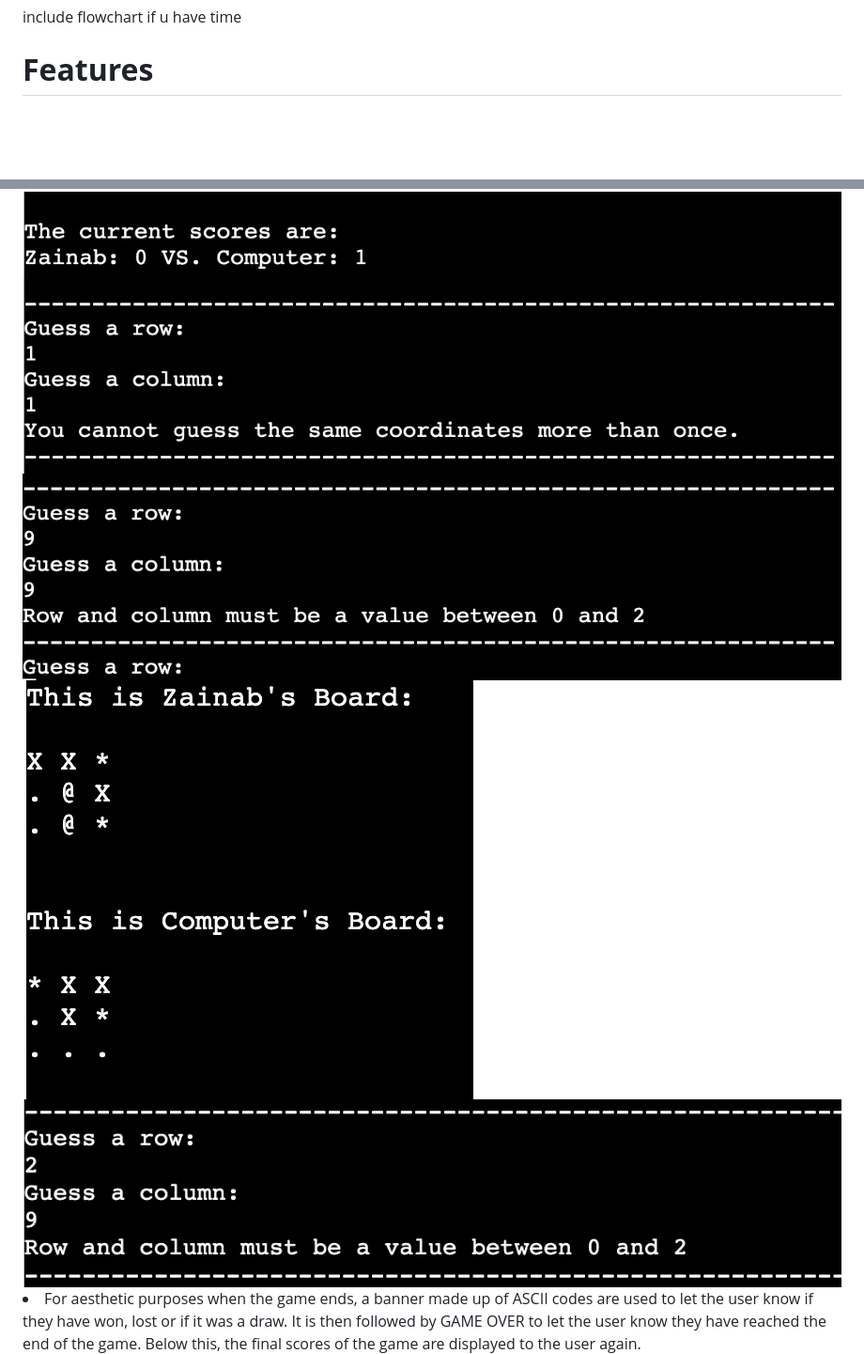
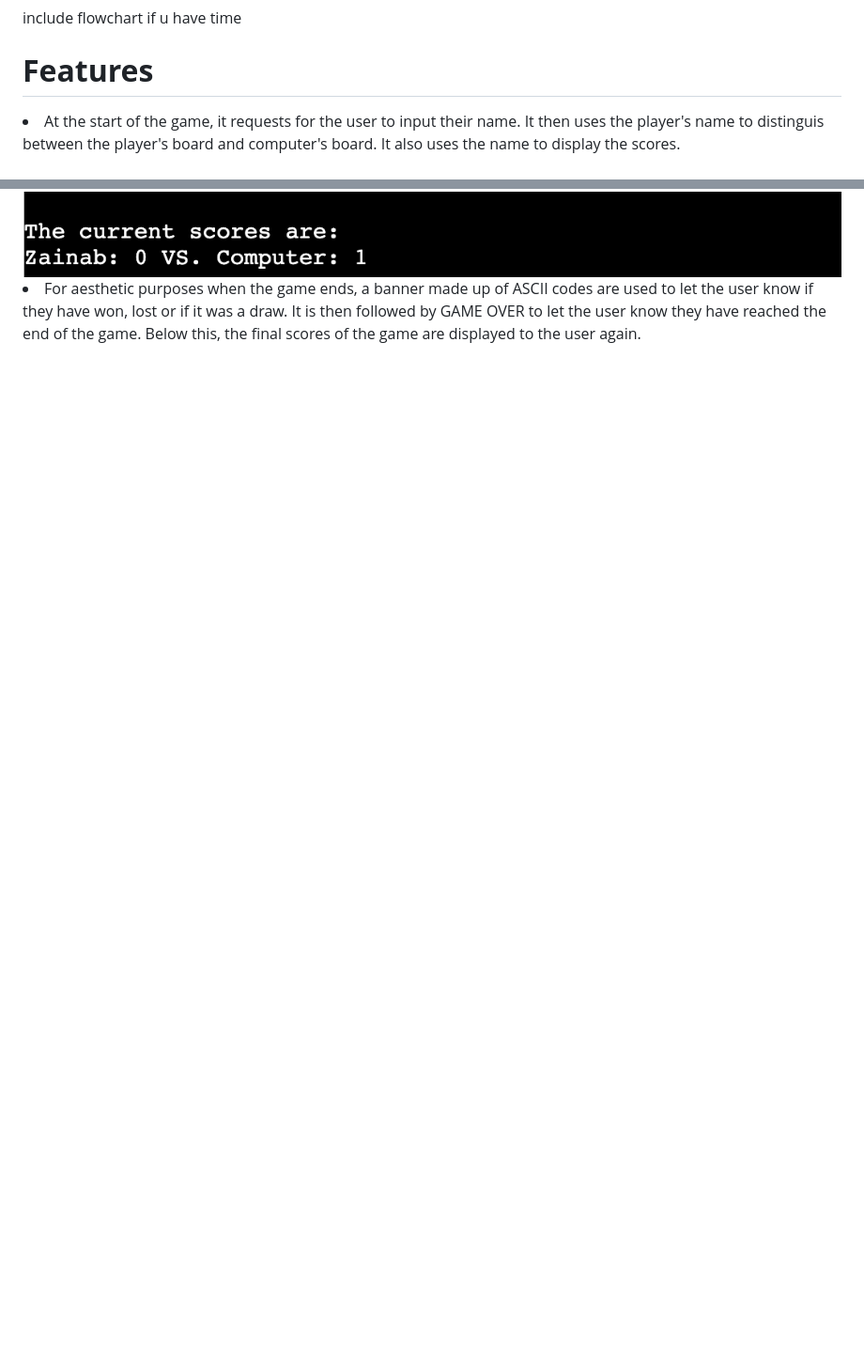
Before and after one commit to zainabmeerza/battleships, a Markdown page: README.md, 2 parts joined by grey strips. Shown: that part at 94% size. GitHub-like rendering; blank space fills up the shorter version.

```diff
--- a/README.md
+++ b/README.md
@@ -39,5 +39,6 @@ include flowchart if u have time
 
 <h1><strong>Features</strong></h1>
 
-
+<li>At the start of the game, it requests for the user to input their name. It then uses the player's name to distinguis between the player's board and computer's board. It also uses the name to display the scores.</li>
+<br>
 <img src="readmeimages/username.png" alt="screenshot initial landing page of the game, it starts with asking the user for grid size" >
@@ -44,8 +64,4 @@ include flowchart if u have time
 <img src="readmeimages/score.png" alt="screenshot initial landing page of the game, it starts with asking the user for grid size" >
-<img src="readmeimages/repeat-guess.png" alt="screenshot initial landing page of the game, it starts with asking the user for grid size" >
-<img src="readmeimages/input-guesses.png" alt="screenshot initial landing page of the game, it starts with asking the user for grid size">
-<img src="readmeimages/gameboards.png" alt="screenshot initial landing page of the game, it starts with asking the user for grid size" >
-<img src="readmeimages/guess-check.png" alt="screenshot initial landing page of the game, it starts with asking the user for grid size" >
 
 <li>For aesthetic purposes when the game ends, a banner made up of ASCII codes are used to let the user know if they have won, lost or if it was a draw. It is then followed by GAME OVER to let the user know they have reached the end of the game. Below this, the final scores of the game are displayed to the user again.
 
```
Also changed, not shown: other parts of README.md (+19 -0 lines), readmeimages/guess.png (added).
